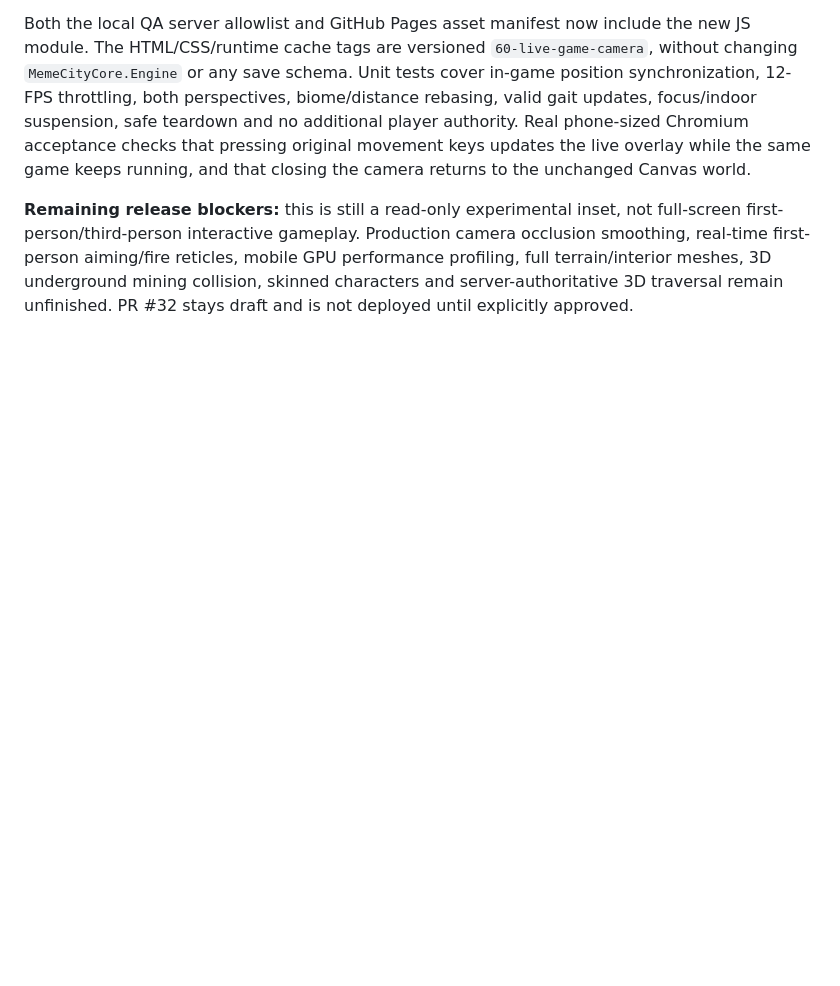
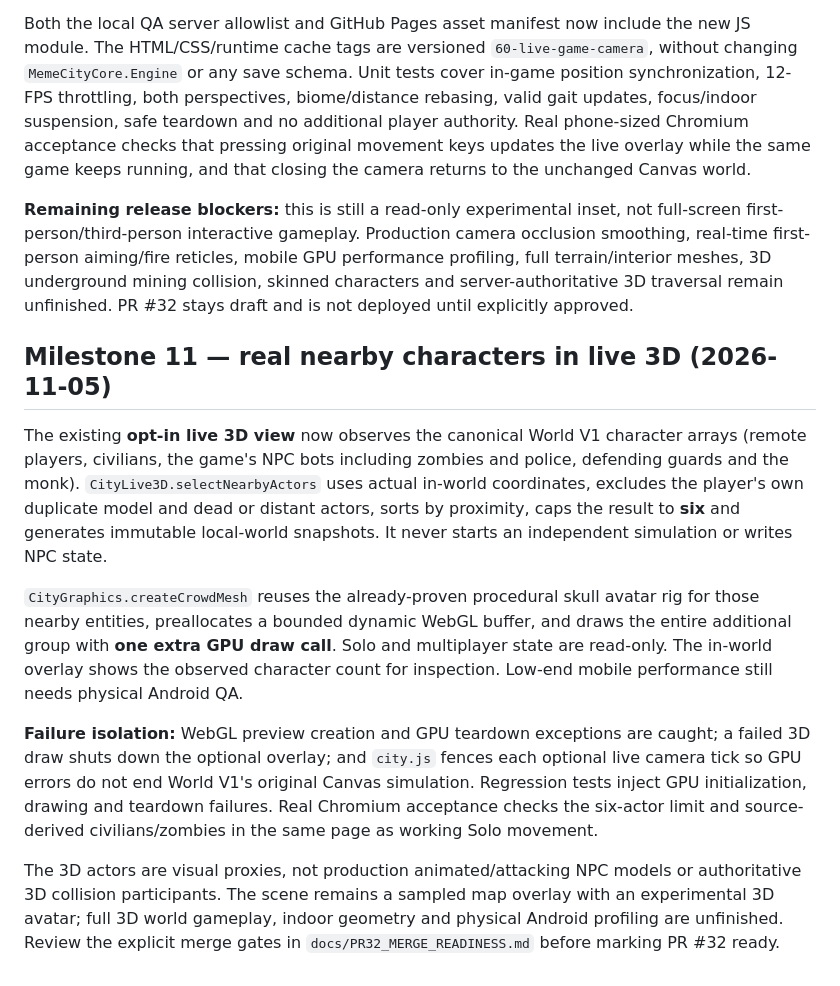
Before and after one commit to kaibuzz0/Offensive-meme-launch-pad, a Markdown page: docs/CAMERA_GRAPHICS_MILESTONE.md, the part around the change. GitHub-like rendering; blank space fills up the shorter version.

Commit message:
docs(city): record real-world NPC crowd integration and opt-in merge readiness

```diff
--- a/docs/CAMERA_GRAPHICS_MILESTONE.md
+++ b/docs/CAMERA_GRAPHICS_MILESTONE.md
@@ -141,3 +141,13 @@ The overlay has **First person / Third person** switching and a close button. It
 Both the local QA server allowlist and GitHub Pages asset manifest now include the new JS module. The HTML/CSS/runtime cache tags are versioned `60-live-game-camera`, without changing `MemeCityCore.Engine` or any save schema. Unit tests cover in-game position synchronization, 12-FPS throttling, both perspectives, biome/distance rebasing, valid gait updates, focus/indoor suspension, safe teardown and no additional player authority. Real phone-sized Chromium acceptance checks that pressing original movement keys updates the live overlay while the same game keeps running, and that closing the camera returns to the unchanged Canvas world.
 
 **Remaining release blockers:** this is still a read-only experimental inset, not full-screen first-person/third-person interactive gameplay. Production camera occlusion smoothing, real-time first-person aiming/fire reticles, mobile GPU performance profiling, full terrain/interior meshes, 3D underground mining collision, skinned characters and server-authoritative 3D traversal remain unfinished. PR #32 stays draft and is not deployed until explicitly approved.
+
+## Milestone 11 — real nearby characters in live 3D (2026-11-05)
+
+The existing **opt-in live 3D view** now observes the canonical World V1 character arrays (remote players, civilians, the game's NPC bots including zombies and police, defending guards and the monk). `CityLive3D.selectNearbyActors` uses actual in-world coordinates, excludes the player's own duplicate model and dead or distant actors, sorts by proximity, caps the result to **six** and generates immutable local-world snapshots. It never starts an independent simulation or writes NPC state.
+
+`CityGraphics.createCrowdMesh` reuses the already-proven procedural skull avatar rig for those nearby entities, preallocates a bounded dynamic WebGL buffer, and draws the entire additional group with **one extra GPU draw call**. Solo and multiplayer state are read-only. The in-world overlay shows the observed character count for inspection. Low-end mobile performance still needs physical Android QA.
+
+**Failure isolation:** WebGL preview creation and GPU teardown exceptions are caught; a failed 3D draw shuts down the optional overlay; and `city.js` fences each optional live camera tick so GPU errors do not end World V1's original Canvas simulation. Regression tests inject GPU initialization, drawing and teardown failures. Real Chromium acceptance checks the six-actor limit and source-derived civilians/zombies in the same page as working Solo movement.
+
+The 3D actors are visual proxies, not production animated/attacking NPC models or authoritative 3D collision participants. The scene remains a sampled map overlay with an experimental 3D avatar; full 3D world gameplay, indoor geometry and physical Android profiling are unfinished. Review the explicit merge gates in `docs/PR32_MERGE_READINESS.md` before marking PR #32 ready.
```
